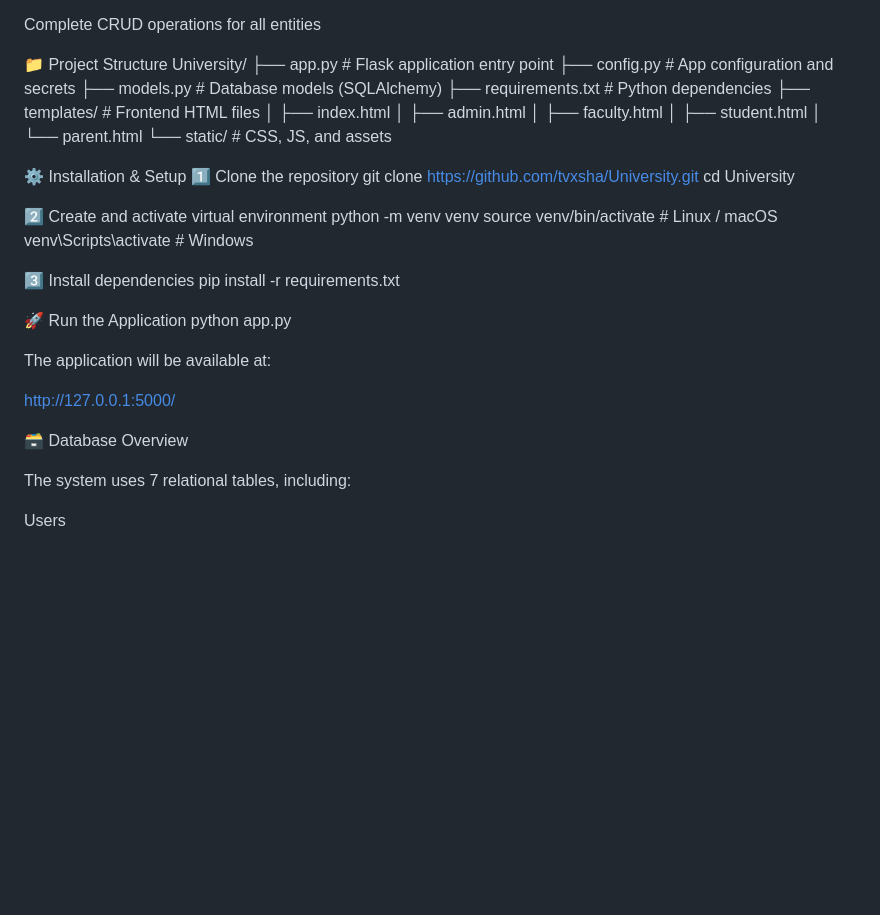
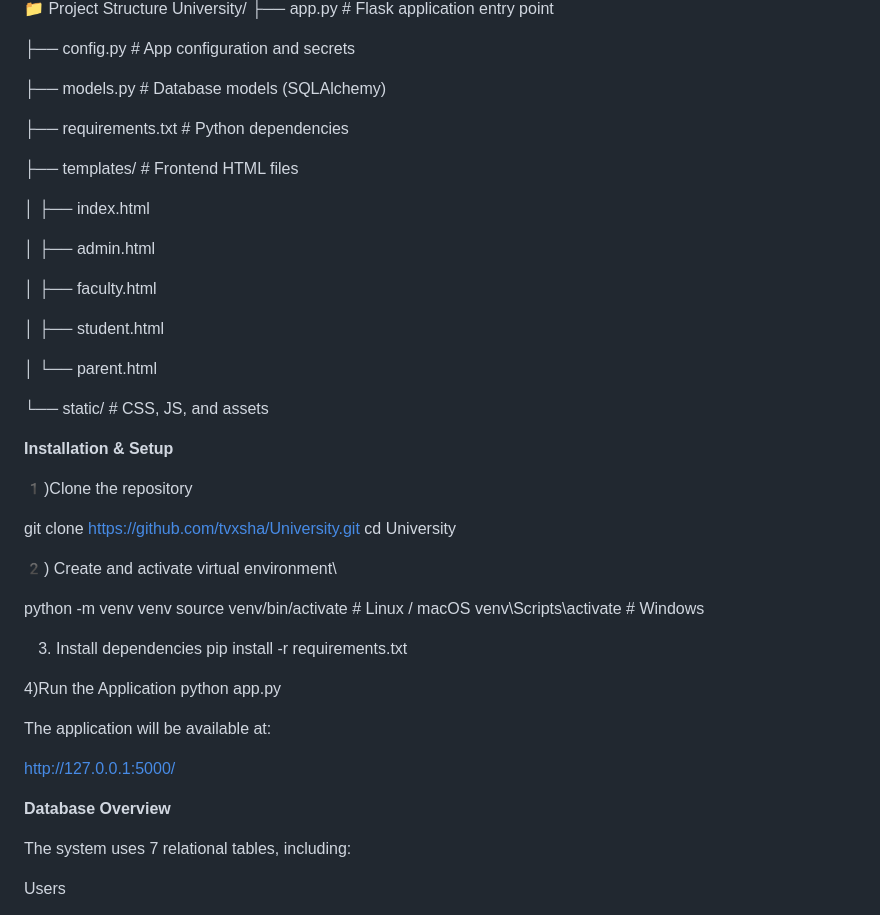
Before and after one commit to tvxsha/University, a Markdown page: README.md, the part around one of its changes. Rendered like a GitHub page; blank space fills up the shorter version.

```diff
--- a/README.md
+++ b/README.md
@@ -86,27 +96,38 @@ University/
 ├── models.py             # Database models (SQLAlchemy)
+
 ├── requirements.txt      # Python dependencies
+
 ├── templates/            # Frontend HTML files
+
 │   ├── index.html
+
 │   ├── admin.html
+
 │   ├── faculty.html
+
 │   ├── student.html
+
 │   └── parent.html
+
 └── static/               # CSS, JS, and assets
 
-⚙️ Installation & Setup
-1️⃣ Clone the repository
+ **Installation & Setup**
+
+1️)Clone the repository
+
 git clone https://github.com/tvxsha/University.git
 cd University
 
-2️⃣ Create and activate virtual environment
+2️) Create and activate virtual environment\
+
 python -m venv venv
 source venv/bin/activate    # Linux / macOS
 venv\Scripts\activate       # Windows
 
-3️⃣ Install dependencies
+3) Install dependencies
 pip install -r requirements.txt
 
-🚀 Run the Application
+4)Run the Application
 python app.py
 
 
@@ -114,7 +135,7 @@ The application will be available at:
 
 http://127.0.0.1:5000/
 
-🗃️ Database Overview
+**Database Overview**
 
 The system uses 7 relational tables, including:
 
```
Also changed, not shown: other parts of README.md (+42 -32 lines).
